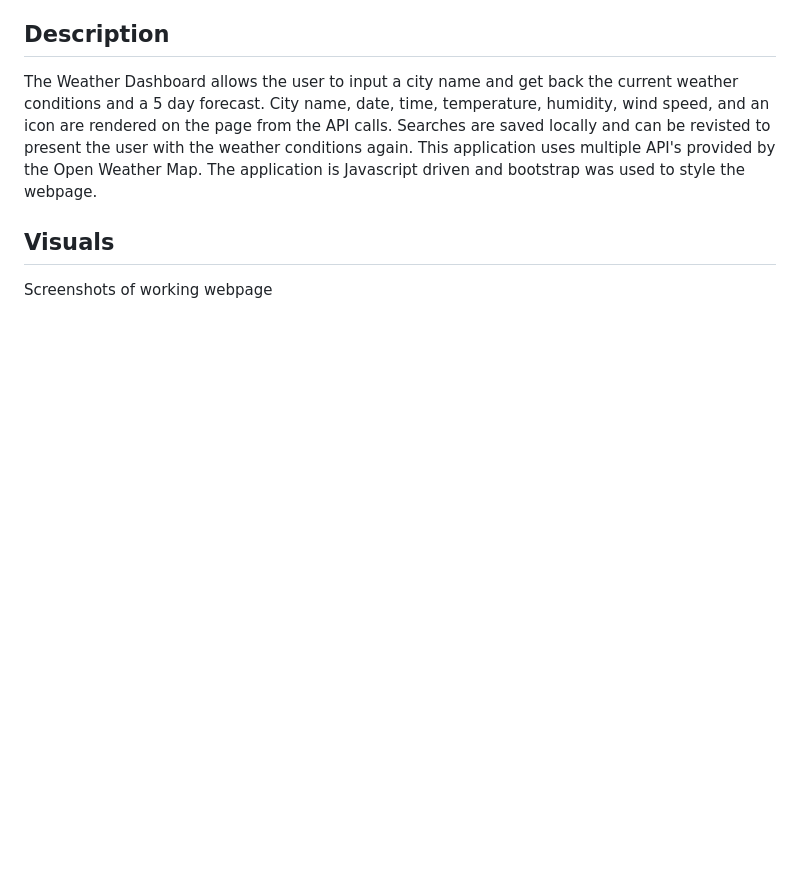
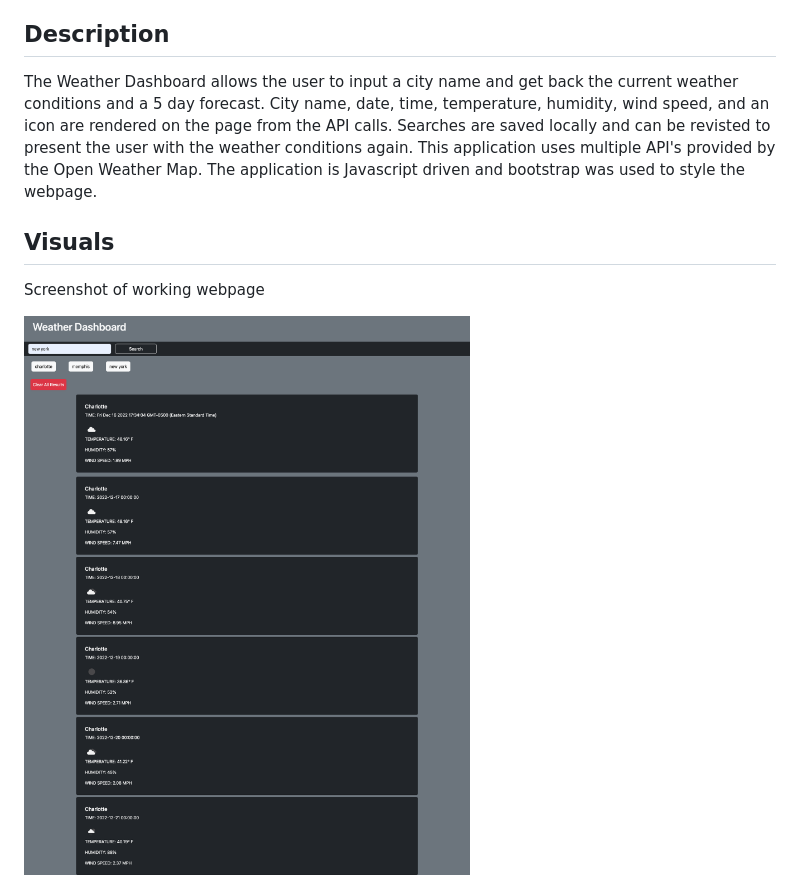
Before and after one commit to kassrojas/weatherDashboard-module06, a Markdown page: README.md, the part around the change printed below. Rendered like a GitHub page; pictures changed too: assets/images/127.0.0.1_5500_index.html.png (added); blank space fills up the shorter version.

```diff
--- a/README.md
+++ b/README.md
@@ -10,6 +10,7 @@
 The Weather Dashboard allows the user to input a city name and get back the current weather conditions and a 5 day forecast. City name, date, time, temperature, humidity, wind speed, and an icon are rendered on the page from the API calls. Searches are saved locally and can be revisted to present the user with the weather conditions again. This application uses multiple API's provided by the Open Weather Map. The application is Javascript driven and bootstrap was used to style the webpage.
 
 ## Visuals
+Screenshot of working webpage
 
-Screenshots of working webpage
+ ![Screenshot](./assets/images/127.0.0.1_5500_index.html.png)
 
```
Also changed, not shown: other parts of README.md (+0 -5 lines), 2 other files.
